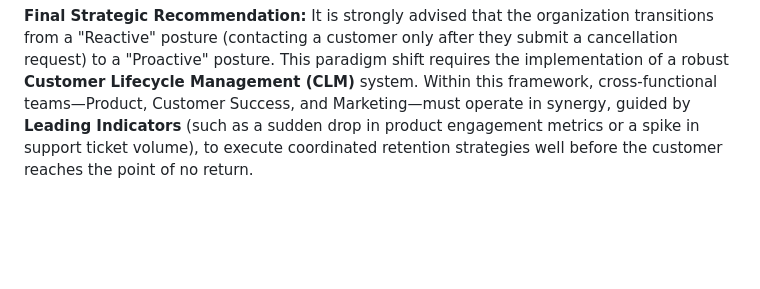
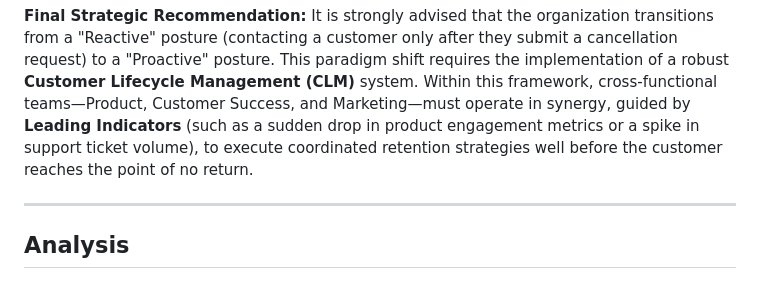
Before and after one commit to rzadrzi/customer_churn_analysis, a Markdown page: README.md, the part around the change. Rendered like a GitHub page; blank space fills up the shorter version.

```diff
--- a/README.md
+++ b/README.md
@@ -45,3 +45,6 @@ The problem of customer churn is essentially the **"leaky bucket"** syndrome wit
 
 **Final Strategic Recommendation:**
 It is strongly advised that the organization transitions from a "Reactive" posture (contacting a customer only after they submit a cancellation request) to a "Proactive" posture. This paradigm shift requires the implementation of a robust **Customer Lifecycle Management (CLM)** system. Within this framework, cross-functional teams—Product, Customer Success, and Marketing—must operate in synergy, guided by **Leading Indicators** (such as a sudden drop in product engagement metrics or a spike in support ticket volume), to execute coordinated retention strategies well before the customer reaches the point of no return.
+
+----
+## Analysis
```
